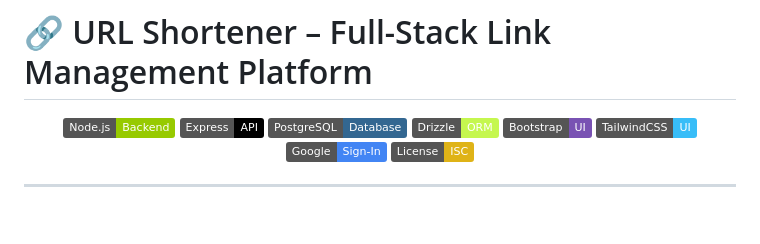
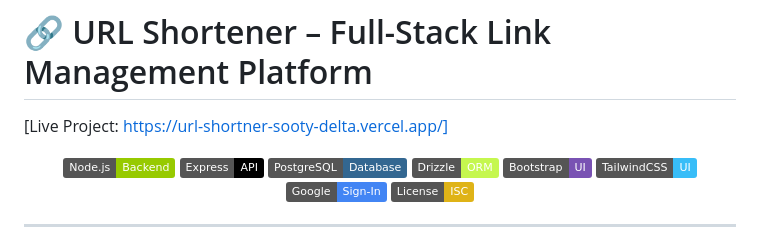
Before and after one commit to Hitnarola/URL_Shortner, a Markdown page: README.md, the part around the change. Rendered like a GitHub page; badges without logos; blank space fills up the shorter version.

Commit message:
adding the url for my website

```diff
--- a/README.md
+++ b/README.md
@@ -1,4 +1,6 @@
 # 🔗 URL Shortener – Full-Stack Link Management Platform
+
+[Live Project: https://url-shortner-sooty-delta.vercel.app/]
 
 <p align="center">
 	<img src="https://img.shields.io/badge/Node.js-Backend-green?logo=node.js" />
```
